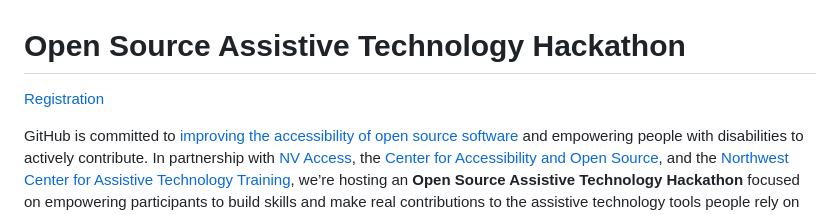
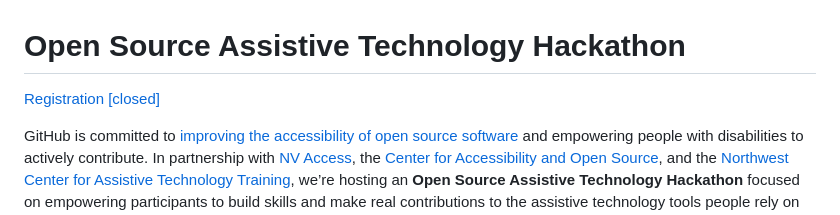
Before and after one commit to open-source-accessibility/Open-Source-Assistive-Technology-Hackathon, a Markdown page: README.md, the part around the change. Rendered like a GitHub page.

Commit message:
Update registration status in README
Signed-off-by: Maria Lamardo <mlama007@github.com>

```diff
--- a/README.md
+++ b/README.md
@@ -1,6 +1,6 @@
 # Open Source Assistive Technology Hackathon
 
-[Registration](https://www.eventbrite.com/e/open-source-assistive-technology-hackathon-tickets-1984064378967)
+[Registration [closed]](https://www.eventbrite.com/e/open-source-assistive-technology-hackathon-tickets-1984064378967)
 
 GitHub is committed to [improving the accessibility of open source software](https://github.blog/open-source/social-impact/our-pledge-to-help-improve-the-accessibility-of-open-source-software-at-scale/#reference1) and empowering people with disabilities to actively contribute. In partnership with [NV Access](https://www.nvaccess.org/), the [Center for Accessibility and Open Source](https://caos.org/), and the [Northwest Center for Assistive Technology Training](http://wssb.wa.gov/services/northwest-center-assistive-technology-training-catt-nw), we’re hosting an **Open Source Assistive Technology Hackathon** focused on empowering participants to build skills and make real contributions to the assistive technology tools people rely on every day.
 
```
